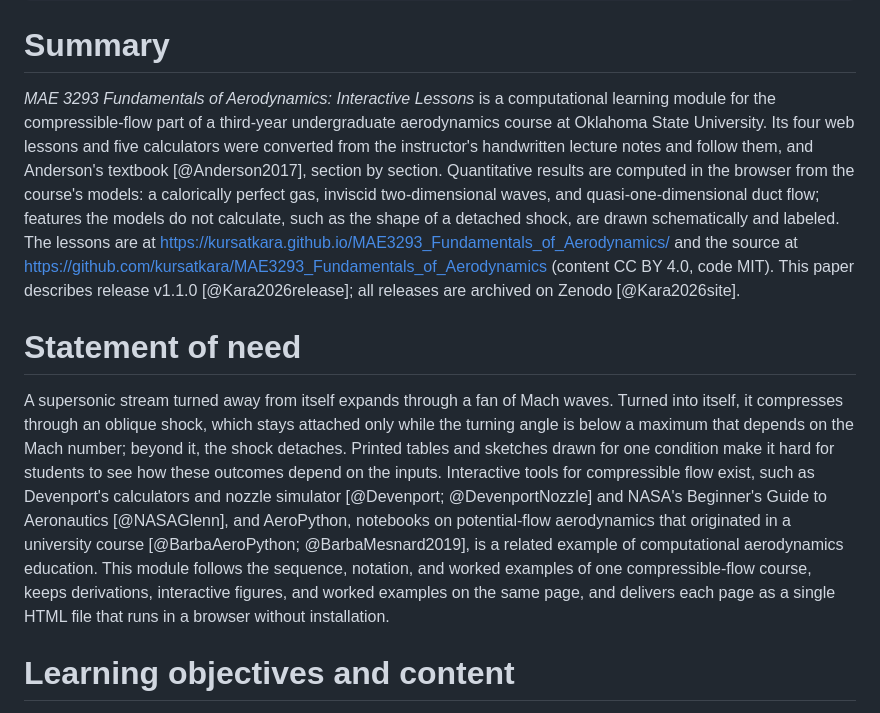
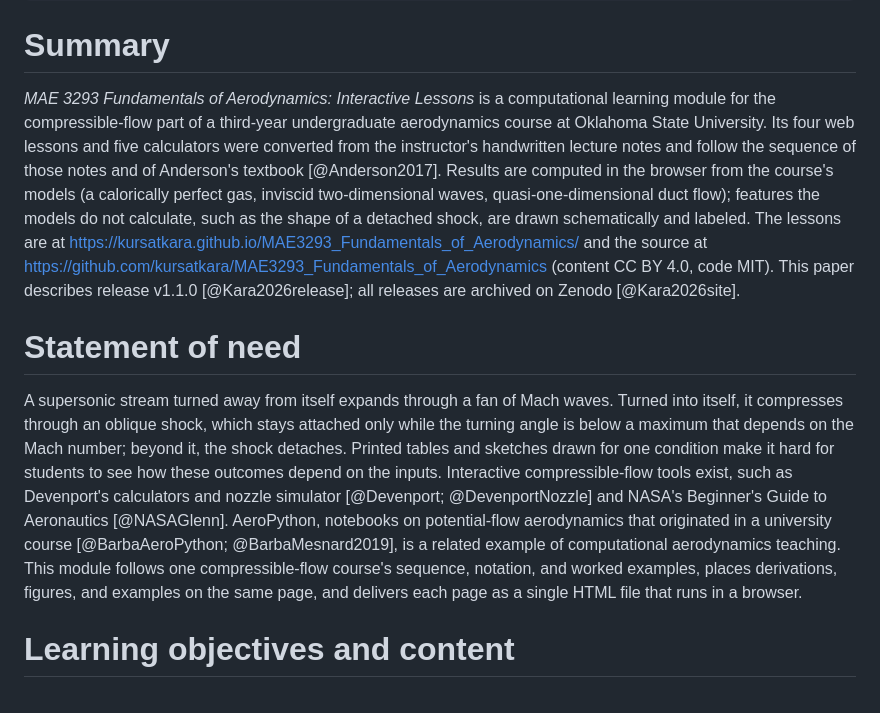
Before and after one commit to kursatkara/MAE3293_Fundamentals_of_Aerodynamics, a Markdown page: paper/paper.md, the part around one of its changes. Rendered like a GitHub page.

```diff
--- a/paper/paper.md
+++ b/paper/paper.md
@@ -21,11 +21,11 @@ bibliography: paper.bib
 
 # Summary
 
-*MAE 3293 Fundamentals of Aerodynamics: Interactive Lessons* is a computational learning module for the compressible-flow part of a third-year undergraduate aerodynamics course at Oklahoma State University. Its four web lessons and five calculators were converted from the instructor's handwritten lecture notes and follow them, and Anderson's textbook [@Anderson2017], section by section. Quantitative results are computed in the browser from the course's models: a calorically perfect gas, inviscid two-dimensional waves, and quasi-one-dimensional duct flow; features the models do not calculate, such as the shape of a detached shock, are drawn schematically and labeled. The lessons are at <https://kursatkara.github.io/MAE3293_Fundamentals_of_Aerodynamics/> and the source at <https://github.com/kursatkara/MAE3293_Fundamentals_of_Aerodynamics> (content CC BY 4.0, code MIT). This paper describes release v1.1.0 [@Kara2026release]; all releases are archived on Zenodo [@Kara2026site].
+*MAE 3293 Fundamentals of Aerodynamics: Interactive Lessons* is a computational learning module for the compressible-flow part of a third-year undergraduate aerodynamics course at Oklahoma State University. Its four web lessons and five calculators were converted from the instructor's handwritten lecture notes and follow the sequence of those notes and of Anderson's textbook [@Anderson2017]. Results are computed in the browser from the course's models (a calorically perfect gas, inviscid two-dimensional waves, quasi-one-dimensional duct flow); features the models do not calculate, such as the shape of a detached shock, are drawn schematically and labeled. The lessons are at <https://kursatkara.github.io/MAE3293_Fundamentals_of_Aerodynamics/> and the source at <https://github.com/kursatkara/MAE3293_Fundamentals_of_Aerodynamics> (content CC BY 4.0, code MIT). This paper describes release v1.1.0 [@Kara2026release]; all releases are archived on Zenodo [@Kara2026site].
 
 # Statement of need
 
-A supersonic stream turned away from itself expands through a fan of Mach waves. Turned into itself, it compresses through an oblique shock, which stays attached only while the turning angle is below a maximum that depends on the Mach number; beyond it, the shock detaches. Printed tables and sketches drawn for one condition make it hard for students to see how these outcomes depend on the inputs. Interactive tools for compressible flow exist, such as Devenport's calculators and nozzle simulator [@Devenport; @DevenportNozzle] and NASA's Beginner's Guide to Aeronautics [@NASAGlenn], and AeroPython, notebooks on potential-flow aerodynamics that originated in a university course [@BarbaAeroPython; @BarbaMesnard2019], is a related example of computational aerodynamics education. This module follows the sequence, notation, and worked examples of one compressible-flow course, keeps derivations, interactive figures, and worked examples on the same page, and delivers each page as a single HTML file that runs in a browser without installation.
+A supersonic stream turned away from itself expands through a fan of Mach waves. Turned into itself, it compresses through an oblique shock, which stays attached only while the turning angle is below a maximum that depends on the Mach number; beyond it, the shock detaches. Printed tables and sketches drawn for one condition make it hard for students to see how these outcomes depend on the inputs. Interactive compressible-flow tools exist, such as Devenport's calculators and nozzle simulator [@Devenport; @DevenportNozzle] and NASA's Beginner's Guide to Aeronautics [@NASAGlenn]. AeroPython, notebooks on potential-flow aerodynamics that originated in a university course [@BarbaAeroPython; @BarbaMesnard2019], is a related example of computational aerodynamics teaching. This module follows one compressible-flow course's sequence, notation, and worked examples, places derivations, figures, and examples on the same page, and delivers each page as a single HTML file that runs in a browser.
 
 # Learning objectives and content
 
```
Also changed, not shown: other parts of paper/paper.md (+4 -4 lines), README.md (+9 -1 lines).
